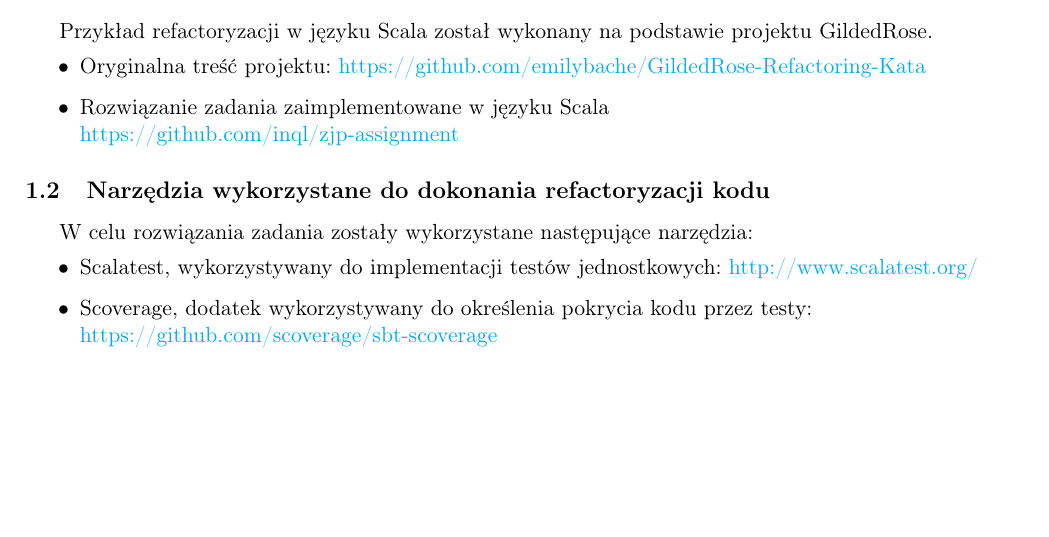
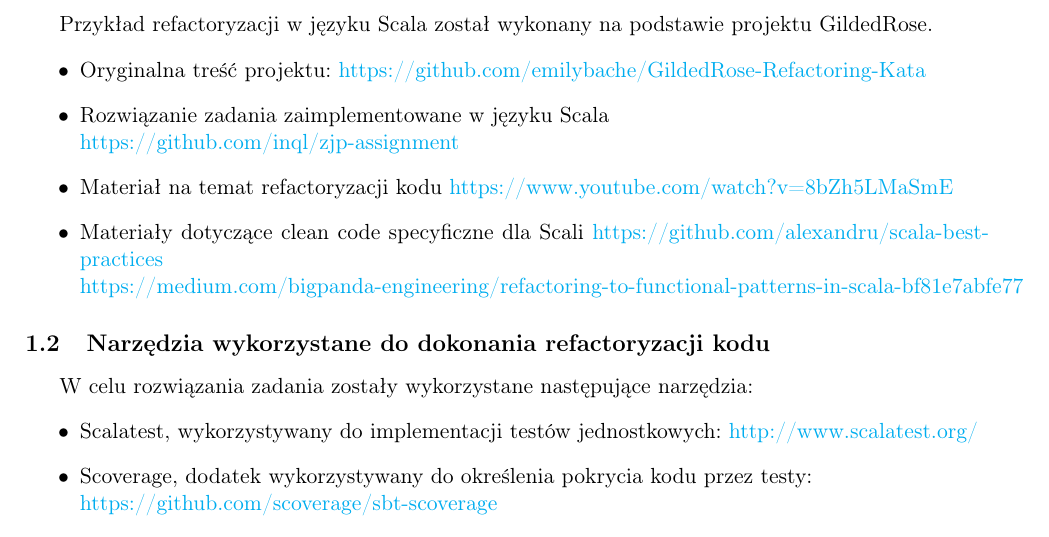
Before and after one commit to inql/zjp-assignment, a LaTeX document (documentation/doc.tex): part of page 1 of 10 before the commit and part of page 1 of 11 after it, cut so that both start at the same text, the shorter picture padded with empty space. Compiled offline with pdfLaTeX.

Commit message:
Final documentation

```diff
--- a/documentation/doc.tex
+++ b/documentation/doc.tex
@@ -52,6 +52,9 @@ Przykład refactoryzacji w języku Scala został wykonany na podstawie projektu
 \begin{itemize}
 	\item Oryginalna treść projektu: \href{https://github.com/emilybache/GildedRose-Refactoring-Kata}{https://github.com/emilybache/GildedRose-Refactoring-Kata}
 	\item Rozwiązanie zadania zaimplementowane w języku Scala \\\href{https://github.com/inql/zjp-assignment}{https://github.com/inql/zjp-assignment}
+	\item Materiał na temat refactoryzacji kodu \href{https://www.youtube.com/watch?v=8bZh5LMaSmE}{https://www.youtube.com/watch?v=8bZh5LMaSmE}
+	\item Materiały dotyczące clean code specyficzne dla Scali \href{https://github.com/alexandru/scala-best-practices}{https://github.com/alexandru/scala-best-practices}\\
+	\href{https://medium.com/bigpanda-engineering/refactoring-to-functional-patterns-in-scala-bf81e7abfe77}{https://medium.com/bigpanda-engineering/refactoring-to-functional-patterns-in-scala-bf81e7abfe77}
 \end{itemize}
 \subsection{Narzędzia wykorzystane do dokonania refactoryzacji kodu}
 W celu rozwiązania zadania zostały wykorzystane następujące narzędzia:
```
